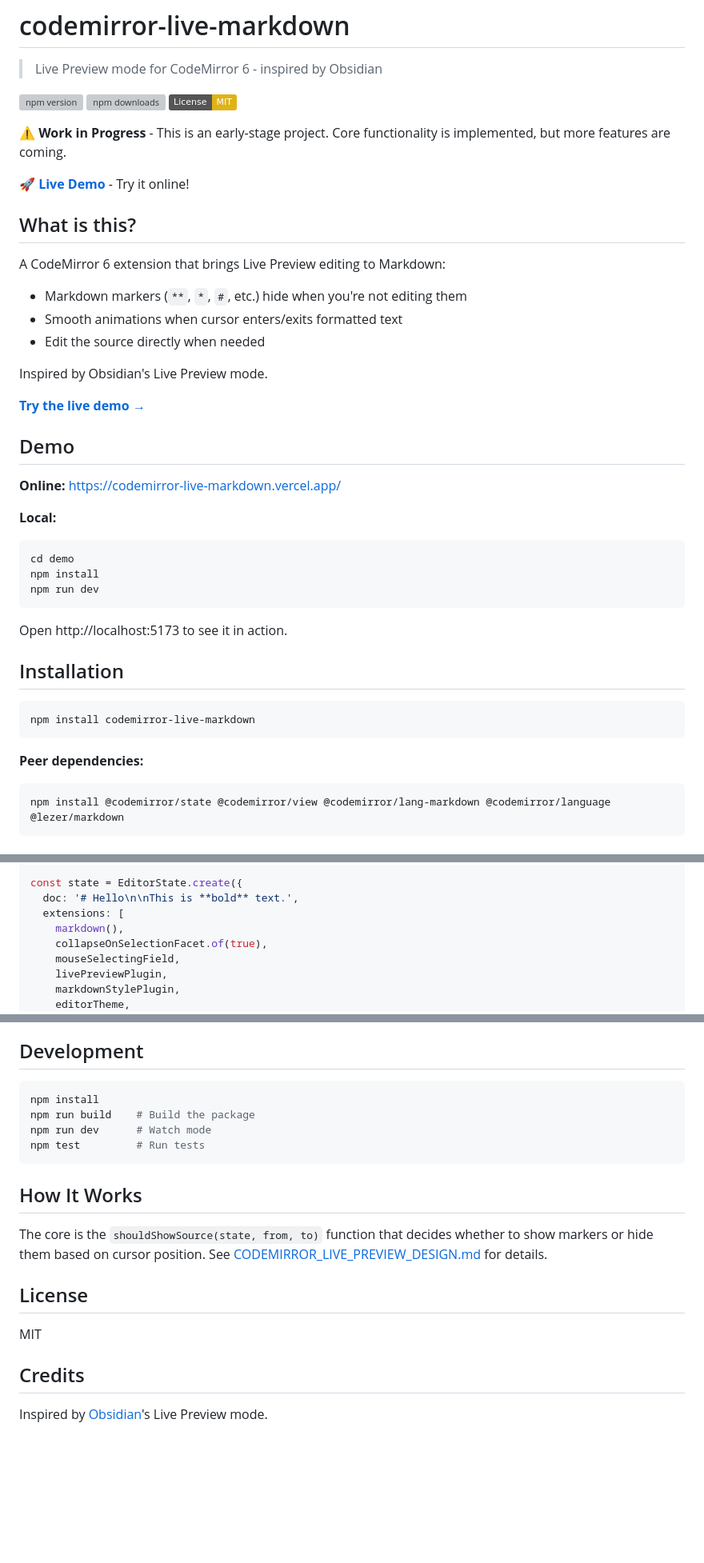
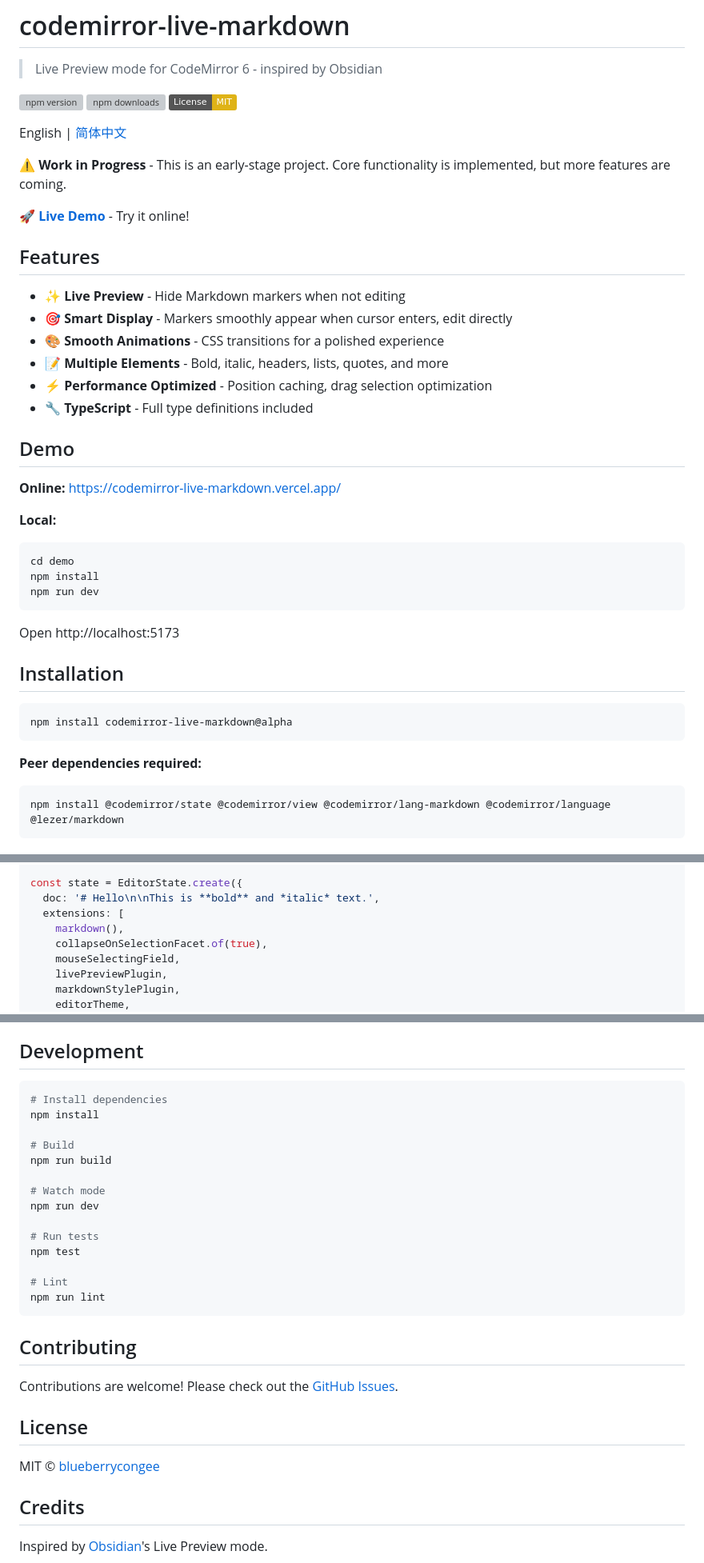
Before and after one commit to blueberrycongee/codemirror-live-markdown, a Markdown page: README.md, 3 parts joined by grey strips. Shown at 80% size. GitHub-like rendering; badges without logos; blank space fills up the shorter version; grey boxes are pictures that could not be loaded.

````diff
--- a/README.md
+++ b/README.md
@@ -6,20 +6,20 @@
 [![npm downloads](https://img.shields.io/npm/dm/codemirror-live-markdown.svg)](https://www.npmjs.com/package/codemirror-live-markdown)
 [![License: MIT](https://img.shields.io/badge/License-MIT-yellow.svg)](https://opensource.org/licenses/MIT)
 
+English | [简体中文](./README.zh-CN.md)
+
 **⚠️ Work in Progress** - This is an early-stage project. Core functionality is implemented, but more features are coming.
 
 **[🚀 Live Demo](https://codemirror-live-markdown.vercel.app/)** - Try it online!
 
-## What is this?
+## Features
 
-A CodeMirror 6 extension that brings Live Preview editing to Markdown:
-- Markdown markers (`**`, `*`, `#`, etc.) hide when you're not editing them
-- Smooth animations when cursor enters/exits formatted text
-- Edit the source directly when needed
-
-Inspired by Obsidian's Live Preview mode.
-
-**[Try the live demo →](https://codemirror-live-markdown.vercel.app/)**
+- ✨ **Live Preview** - Hide Markdown markers when not editing
+- 🎯 **Smart Display** - Markers smoothly appear when cursor enters, edit directly
+- 🎨 **Smooth Animations** - CSS transitions for a polished experience
+- 📝 **Multiple Elements** - Bold, italic, headers, lists, quotes, and more
+- ⚡ **Performance Optimized** - Position caching, drag selection optimization
+- 🔧 **TypeScript** - Full type definitions included
 
 ## Demo
 
@@ -32,15 +32,15 @@ npm install
 npm run dev
 ```
 
-Open http://localhost:5173 to see it in action.
+Open http://localhost:5173
 
 ## Installation
 
 ```bash
-npm install codemirror-live-markdown
+npm install codemirror-live-markdown@alpha
 ```
 
-**Peer dependencies:**
+**Peer dependencies required:**
 ```bash
 npm install @codemirror/state @codemirror/view @codemirror/lang-markdown @codemirror/language @lezer/markdown
 ```
@@ -61,7 +61,7 @@ import {
 } from 'codemirror-live-markdown';
 
 const state = EditorState.create({
-  doc: '# Hello\n\nThis is **bold** text.',
+  doc: '# Hello\n\nThis is **bold** and *italic* text.',
   extensions: [
     markdown(),
     collapseOnSelectionFacet.of(true),
@@ -111,19 +162,29 @@ See [ROADMAP.md](./ROADMAP.md) for detailed version plan.
 ## Development
 
 ```bash
+# Install dependencies
 npm install
-npm run build    # Build the package
-npm run dev      # Watch mode
-npm test         # Run tests
+
+# Build
+npm run build
+
+# Watch mode
+npm run dev
+
+# Run tests
+npm test
+
+# Lint
+npm run lint
 ```
 
-## How It Works
+## Contributing
 
-The core is the `shouldShowSource(state, from, to)` function that decides whether to show markers or hide them based on cursor position. See [CODEMIRROR_LIVE_PREVIEW_DESIGN.md](./CODEMIRROR_LIVE_PREVIEW_DESIGN.md) for details.
+Contributions are welcome! Please check out the [GitHub Issues](https://github.com/blueberrycongee/codemirror-live-markdown/issues).
 
 ## License
 
-MIT
+MIT © [blueberrycongee](https://github.com/blueberrycongee)
 
 ## Credits
 
````
Also changed, not shown: other parts of README.md (+57 -6 lines), README.zh-CN.md (added, +191 -0 lines).
